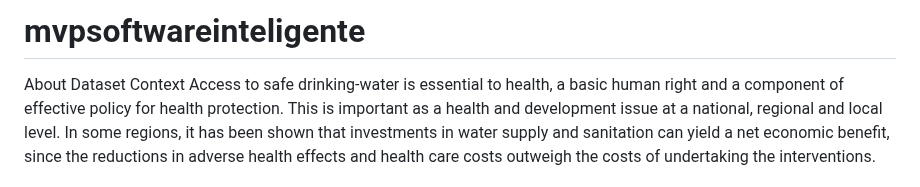
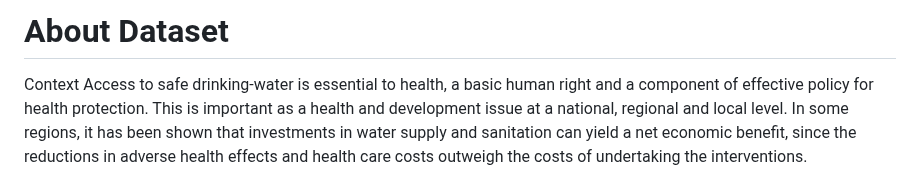
Before and after one commit to felipeacioli/mvpsoftwareinteligente, a Markdown page: README.md, the part around the change. Rendered like a GitHub page.

```diff
--- a/README.md
+++ b/README.md
@@ -1,5 +1,4 @@
-# mvpsoftwareinteligente
-About Dataset
+# About Dataset
 Context
 Access to safe drinking-water is essential to health, a basic human right and a component of effective policy for health protection. This is important as a health and development issue at a national, regional and local level. In some regions, it has been shown that investments in water supply and sanitation can yield a net economic benefit, since the reductions in adverse health effects and health care costs outweigh the costs of undertaking the interventions.
 
```
